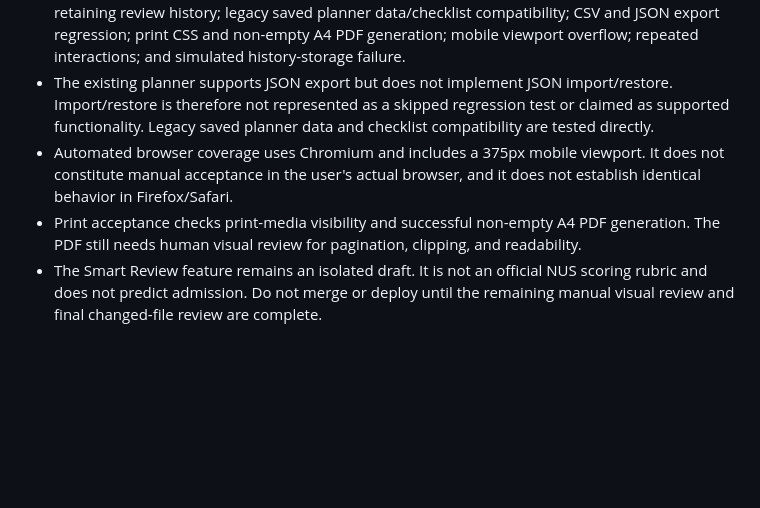
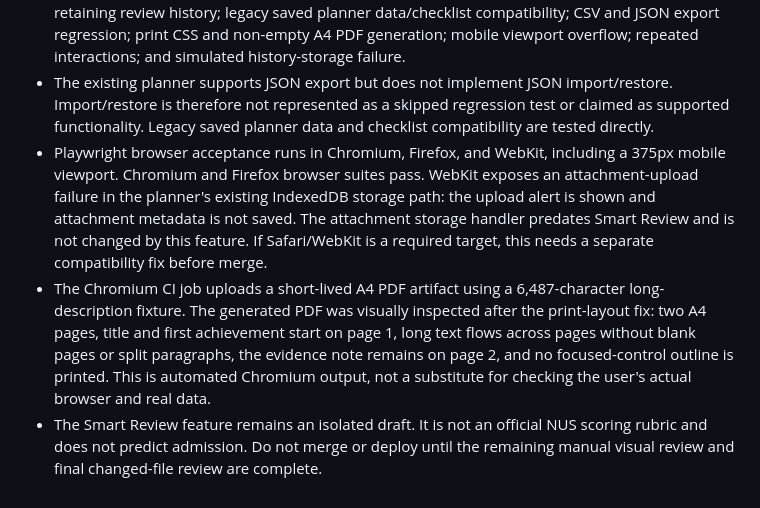
Before and after one commit to aplusachiever3/nusplanning, a Markdown page: SMART_REVIEW_V1_SPEC.md, the part around the change. GitHub-like rendering; blank space fills up the shorter version.

Commit message:
Document real PDF visual acceptance and browser matrix findings

```diff
--- a/SMART_REVIEW_V1_SPEC.md
+++ b/SMART_REVIEW_V1_SPEC.md
@@ -150,6 +150,6 @@ Answers must be stored separately from the original description, with source `us
 - Real-browser acceptance tests are defined in `smart-review-browser.test.mjs` and run in headless Chromium through GitHub Actions.
 - Browser coverage includes: review persistence after reload; stale marking and predecessor links; reassessment from a previously saved rubric version while retaining the old record; IndexedDB attachment metadata/blob storage and attachment removal; clearing current entries while retaining review history; legacy saved planner data/checklist compatibility; CSV and JSON export regression; print CSS and non-empty A4 PDF generation; mobile viewport overflow; repeated interactions; and simulated history-storage failure.
 - The existing planner supports JSON export but does not implement JSON import/restore. Import/restore is therefore not represented as a skipped regression test or claimed as supported functionality. Legacy saved planner data and checklist compatibility are tested directly.
-- Automated browser coverage uses Chromium and includes a 375px mobile viewport. It does not constitute manual acceptance in the user's actual browser, and it does not establish identical behavior in Firefox/Safari.
-- Print acceptance checks print-media visibility and successful non-empty A4 PDF generation. The PDF still needs human visual review for pagination, clipping, and readability.
+- Playwright browser acceptance runs in Chromium, Firefox, and WebKit, including a 375px mobile viewport. Chromium and Firefox browser suites pass. WebKit exposes an attachment-upload failure in the planner's existing IndexedDB storage path: the upload alert is shown and attachment metadata is not saved. The attachment storage handler predates Smart Review and is not changed by this feature. If Safari/WebKit is a required target, this needs a separate compatibility fix before merge.
+- The Chromium CI job uploads a short-lived A4 PDF artifact using a 6,487-character long-description fixture. The generated PDF was visually inspected after the print-layout fix: two A4 pages, title and first achievement start on page 1, long text flows across pages without blank pages or split paragraphs, the evidence note remains on page 2, and no focused-control outline is printed. This is automated Chromium output, not a substitute for checking the user's actual browser and real data.
 - The Smart Review feature remains an isolated draft. It is not an official NUS scoring rubric and does not predict admission. Do not merge or deploy until the remaining manual visual review and final changed-file review are complete.
```
